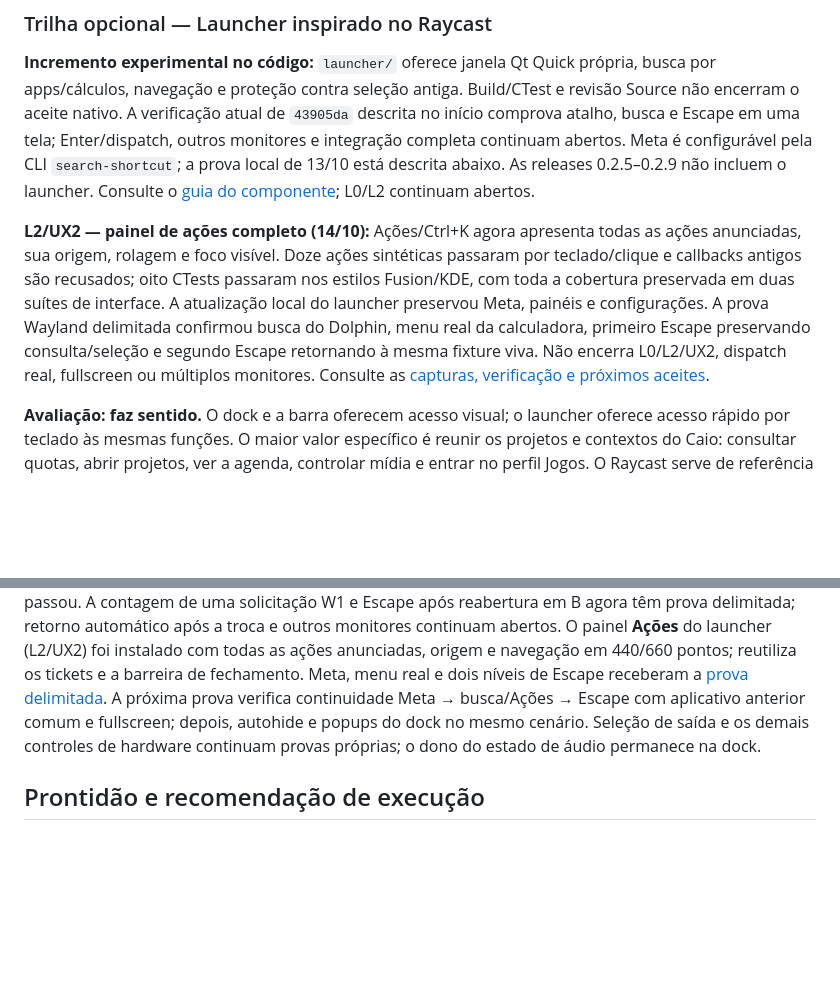
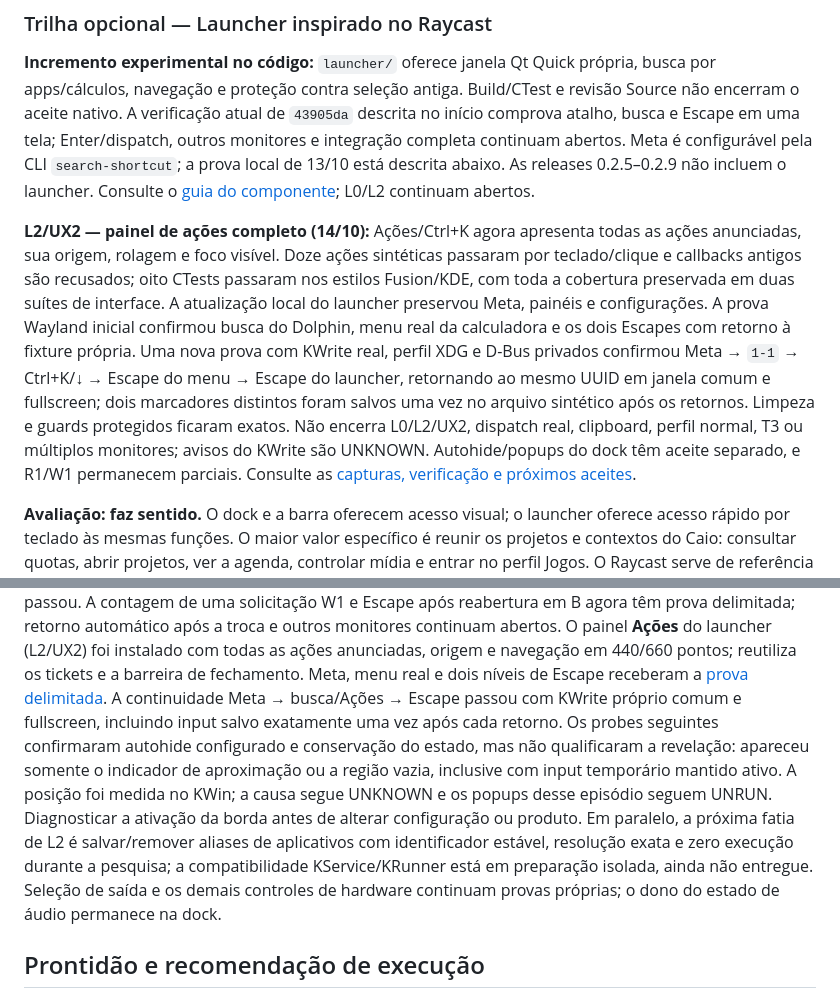
Before and after one commit to caiolombello/orla-desktop, a Markdown page: ROADMAP.md, 2 parts joined by grey strips. Drawn GitHub-style; blank space fills up the shorter version.

```diff
--- a/ROADMAP.md
+++ b/ROADMAP.md
@@ -297,7 +297,7 @@ U1/U2 dependem de R2/R4 e de uma fonte de releases definida. Para updates de jog
 
 **Incremento experimental no código:** `launcher/` oferece janela Qt Quick própria, busca por apps/cálculos, navegação e proteção contra seleção antiga. Build/CTest e revisão Source não encerram o aceite nativo. A verificação atual de `43905da` descrita no início comprova atalho, busca e Escape em uma tela; Enter/dispatch, outros monitores e integração completa continuam abertos. Meta é configurável pela CLI `search-shortcut`; a prova local de 13/10 está descrita abaixo. As releases 0.2.5–0.2.9 não incluem o launcher. Consulte o [guia do componente](launcher/README.md); L0/L2 continuam abertos.
 
-**L2/UX2 — painel de ações completo (14/10):** Ações/Ctrl+K agora apresenta todas as ações anunciadas, sua origem, rolagem e foco visível. Doze ações sintéticas passaram por teclado/clique e callbacks antigos são recusados; oito CTests passaram nos estilos Fusion/KDE, com toda a cobertura preservada em duas suítes de interface. A atualização local do launcher preservou Meta, painéis e configurações. A prova Wayland delimitada confirmou busca do Dolphin, menu real da calculadora, primeiro Escape preservando consulta/seleção e segundo Escape retornando à mesma fixture viva. Não encerra L0/L2/UX2, dispatch real, fullscreen ou múltiplos monitores. Consulte as [capturas, verificação e próximos aceites](docs/validation/launcher-actions-source.md).
+**L2/UX2 — painel de ações completo (14/10):** Ações/Ctrl+K agora apresenta todas as ações anunciadas, sua origem, rolagem e foco visível. Doze ações sintéticas passaram por teclado/clique e callbacks antigos são recusados; oito CTests passaram nos estilos Fusion/KDE, com toda a cobertura preservada em duas suítes de interface. A atualização local do launcher preservou Meta, painéis e configurações. A prova Wayland inicial confirmou busca do Dolphin, menu real da calculadora e os dois Escapes com retorno à fixture própria. Uma nova prova com KWrite real, perfil XDG e D-Bus privados confirmou Meta → `1-1` → Ctrl+K/↓ → Escape do menu → Escape do launcher, retornando ao mesmo UUID em janela comum e fullscreen; dois marcadores distintos foram salvos uma vez no arquivo sintético após os retornos. Limpeza e guards protegidos ficaram exatos. Não encerra L0/L2/UX2, dispatch real, clipboard, perfil normal, T3 ou múltiplos monitores; avisos do KWrite são UNKNOWN. Autohide/popups do dock têm aceite separado, e R1/W1 permanecem parciais. Consulte as [capturas, verificação e próximos aceites](docs/validation/launcher-actions-source.md).
 
 **Avaliação: faz sentido.** O dock e a barra oferecem acesso visual; o launcher oferece acesso rápido por teclado às mesmas funções. O maior valor específico é reunir os projetos e contextos do Caio: consultar quotas, abrir projetos, ver a agenda, controlar mídia e entrar no perfil Jogos. O Raycast serve de referência para busca, listas, atalhos e painel de ações, além de recursos posteriores como clipboard e snippets. [Raycast](https://www.raycast.com/), [interface List](https://developers.raycast.com/api-reference/user-interface/list)
 
@@ -594,9 +594,16 @@ continuam abertos. O painel **Ações** do launcher (L2/UX2) foi instalado com
 todas as ações anunciadas, origem e navegação em 440/660 pontos; reutiliza os
 tickets e a barreira de fechamento. Meta, menu real e dois níveis de Escape
 receberam a [prova delimitada](docs/validation/launcher-actions-source.md).
-A próxima prova verifica continuidade Meta → busca/Ações → Escape com
-aplicativo anterior comum e fullscreen; depois, autohide e popups do dock no
-mesmo cenário. Seleção de saída e os demais controles
+A continuidade Meta → busca/Ações → Escape passou com KWrite próprio comum
+e fullscreen, incluindo input salvo exatamente uma vez após cada retorno.
+Os probes seguintes confirmaram autohide configurado e conservação do estado,
+mas não qualificaram a revelação: apareceu somente o indicador de aproximação
+ou a região vazia, inclusive com input temporário mantido ativo. A posição foi
+medida no KWin; a causa segue UNKNOWN e os popups desse episódio seguem UNRUN.
+Diagnosticar a ativação da borda antes de alterar configuração ou produto.
+Em paralelo, a próxima fatia de L2 é salvar/remover aliases de aplicativos com
+identificador estável, resolução exata e zero execução durante a pesquisa; a
+compatibilidade KService/KRunner está em preparação isolada, ainda não entregue. Seleção de saída e os demais controles
 de hardware continuam provas próprias; o dono do estado de áudio permanece
 na dock.
 
```
Also changed, not shown: docs/validation/launcher-actions-source.md (+19 -0 lines), docs/screenshots/launcher-actions/native-kwrite-menu-closed.png (added), docs/screenshots/launcher-actions/native-kwrite-menu.png (added).
